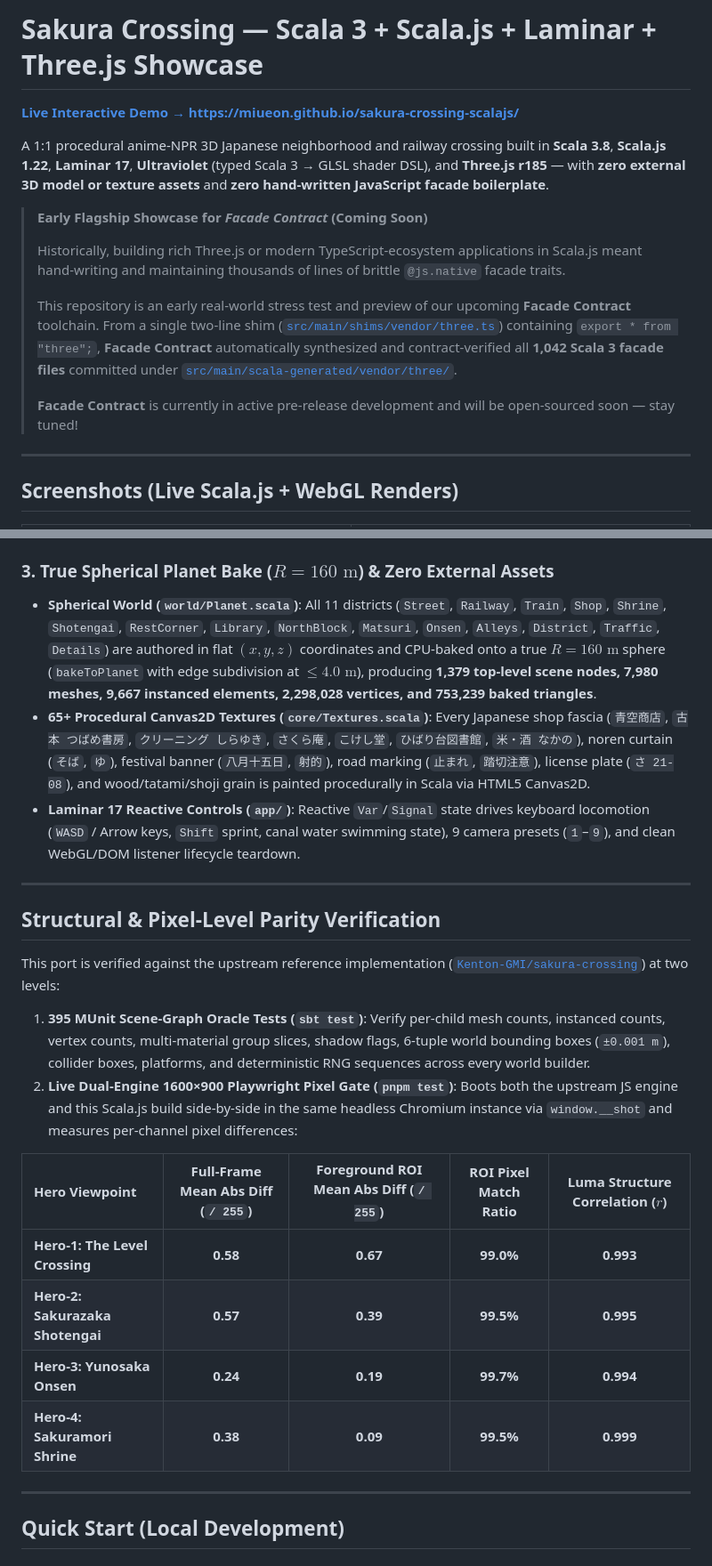
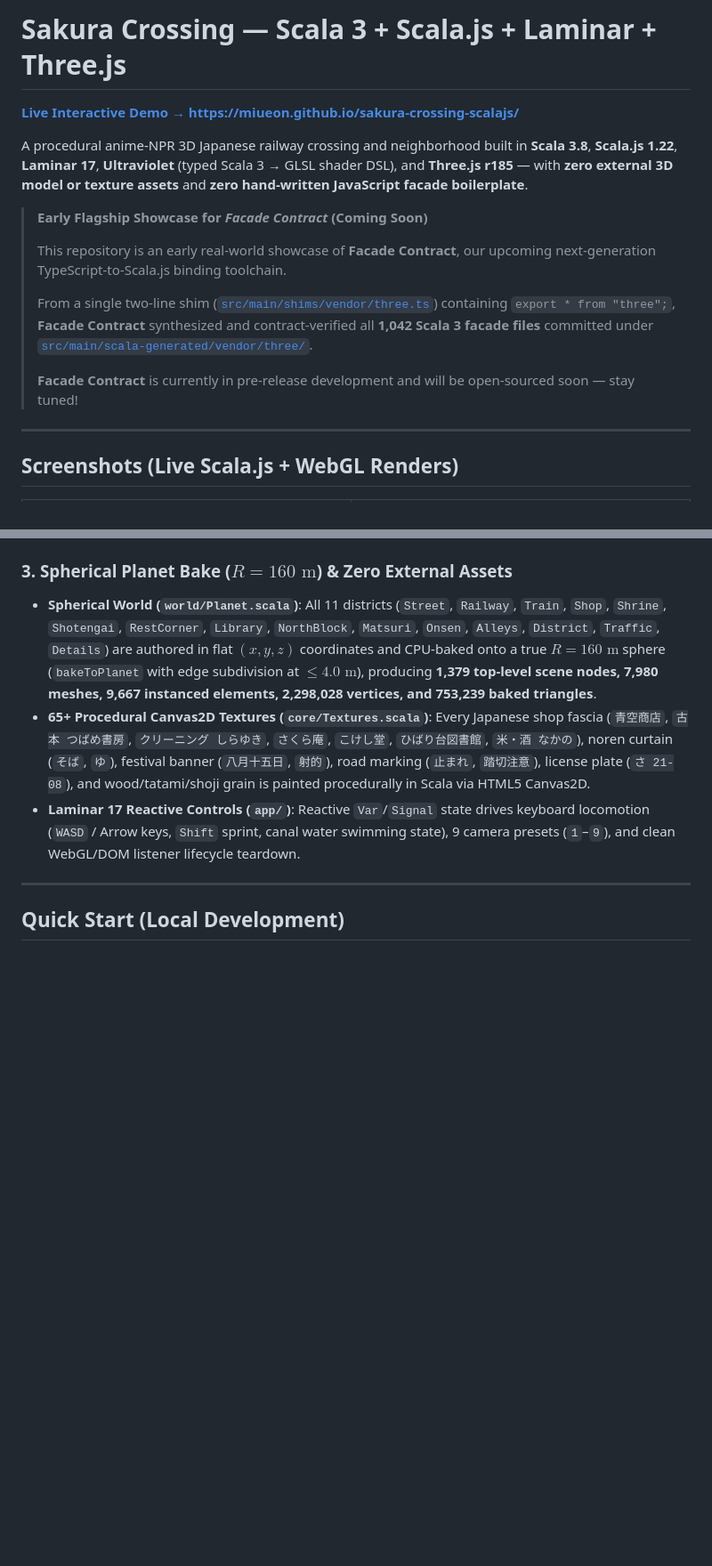
Before and after one commit to miueon/sakura-crossing-scalajs, a Markdown page: README.md, 2 parts joined by grey strips. Shown at 89% size. Rendered like a GitHub page; blank space fills up the shorter version.

```diff
--- a/README.md
+++ b/README.md
@@ -1,16 +1,16 @@
-# Sakura Crossing — Scala 3 + Scala.js + Laminar + Three.js Showcase
+# Sakura Crossing — Scala 3 + Scala.js + Laminar + Three.js
 
 **[Live Interactive Demo → https://miueon.github.io/sakura-crossing-scalajs/](https://miueon.github.io/sakura-crossing-scalajs/)**
 
-A 1:1 procedural anime-NPR 3D Japanese neighborhood and railway crossing built in **Scala 3.8**, **Scala.js 1.22**, **Laminar 17**, **Ultraviolet** (typed Scala 3 → GLSL shader DSL), and **Three.js r185** — with **zero external 3D model or texture assets** and **zero hand-written JavaScript facade boilerplate**.
+A procedural anime-NPR 3D Japanese railway crossing and neighborhood built in **Scala 3.8**, **Scala.js 1.22**, **Laminar 17**, **Ultraviolet** (typed Scala 3 → GLSL shader DSL), and **Three.js r185** — with **zero external 3D model or texture assets** and **zero hand-written JavaScript facade boilerplate**.
 
 > **Early Flagship Showcase for _Facade Contract_ (Coming Soon)**
 >
-> Historically, building rich Three.js or modern TypeScript-ecosystem applications in Scala.js meant hand-writing and maintaining thousands of lines of brittle `@js.native` facade traits.
+> This repository is an early real-world showcase of **Facade Contract**, our upcoming next-generation TypeScript-to-Scala.js binding toolchain.
 >
-> This repository is an early real-world stress test and preview of our upcoming **Facade Contract** toolchain. From a single two-line shim ([`src/main/shims/vendor/three.ts`](src/main/shims/vendor/three.ts)) containing `export * from "three";`, **Facade Contract** automatically synthesized and contract-verified all **1,042 Scala 3 facade files** committed under [`src/main/scala-generated/vendor/three/`](src/main/scala-generated/vendor/three/).
+> From a single two-line shim ([`src/main/shims/vendor/three.ts`](src/main/shims/vendor/three.ts)) containing `export * from "three";`, **Facade Contract** synthesized and contract-verified all **1,042 Scala 3 facade files** committed under [`src/main/scala-generated/vendor/three/`](src/main/scala-generated/vendor/three/).
 >
-> **Facade Contract** is currently in active pre-release development and will be open-sourced soon — stay tuned!
+> **Facade Contract** is currently in pre-release development and will be open-sourced soon — stay tuned!
 
 ---
 
@@ -45,26 +66,10 @@ All custom GLSL shaders are authored in Scala 3 using [**Ultraviolet**](https://
   3. **Edge-directed FXAA pass (`fxaaFragmentShader`)**: smooths high-contrast toon and outline edges.
 - **`core/Outline.scala` & `core/Toon.scala`** — Clip-space smoothed-normal inverted-hull outline shells (`hullOutline`) paired with 3- and 4-band `DataTexture` `MeshToonMaterial` cel shading and Ultraviolet-patched violet shadow tinting (`lights_toon_pars_fragment`).
 
-### 3. True Spherical Planet Bake ($R = 160\text{ m}$) & Zero External Assets
+### 3. Spherical Planet Bake ($R = 160\text{ m}$) & Zero External Assets
 - **Spherical World (`world/Planet.scala`)**: All 11 districts (`Street`, `Railway`, `Train`, `Shop`, `Shrine`, `Shotengai`, `RestCorner`, `Library`, `NorthBlock`, `Matsuri`, `Onsen`, `Alleys`, `District`, `Traffic`, `Details`) are authored in flat $(x, y, z)$ coordinates and CPU-baked onto a true $R = 160\text{ m}$ sphere (`bakeToPlanet` with edge subdivision at $\le 4.0\text{ m}$), producing **1,379 top-level scene nodes, 7,980 meshes, 9,667 instanced elements, 2,298,028 vertices, and 753,239 baked triangles**.
 - **65+ Procedural Canvas2D Textures (`core/Textures.scala`)**: Every Japanese shop fascia (`青空商店`, `古本 つばめ書房`, `クリーニング しらゆき`, `さくら庵`, `こけし堂`, `ひばり台図書館`, `米・酒 なかの`), noren curtain (`そば`, `ゆ`), festival banner (`八月十五日`, `射的`), road marking (`止まれ`, `踏切注意`), license plate (`さ 21-08`), and wood/tatami/shoji grain is painted procedurally in Scala via HTML5 Canvas2D.
 - **Laminar 17 Reactive Controls (`app/`)**: Reactive `Var`/`Signal` state drives keyboard locomotion (`WASD` / Arrow keys, `Shift` sprint, canal water swimming state), 9 camera presets (`1`–`9`), and clean WebGL/DOM listener lifecycle teardown.
-
----
-
-## Structural & Pixel-Level Parity Verification
-
-This port is verified against the upstream reference implementation ([`Kenton-GMI/sakura-crossing`](https://github.com/Kenton-GMI/sakura-crossing)) at two levels:
-
-1. **395 MUnit Scene-Graph Oracle Tests (`sbt test`)**: Verify per-child mesh counts, instanced counts, vertex counts, multi-material group slices, shadow flags, 6-tuple world bounding boxes (`±0.001 m`), collider boxes, platforms, and deterministic RNG sequences across every world builder.
-2. **Live Dual-Engine 1600×900 Playwright Pixel Gate (`pnpm test`)**: Boots both the upstream JS engine and this Scala.js build side-by-side in the same headless Chromium instance via `window.__shot` and measures per-channel pixel differences:
-
-| Hero Viewpoint | Full-Frame Mean Abs Diff (`/ 255`) | Foreground ROI Mean Abs Diff (`/ 255`) | ROI Pixel Match Ratio | Luma Structure Correlation ($r$) |
-| :--- | :---: | :---: | :---: | :---: |
-| **Hero-1: The Level Crossing** | **0.58** | **0.67** | **99.0%** | **0.993** |
-| **Hero-2: Sakurazaka Shotengai** | **0.57** | **0.39** | **99.5%** | **0.995** |
-| **Hero-3: Yunosaka Onsen** | **0.24** | **0.19** | **99.7%** | **0.994** |
-| **Hero-4: Sakuramori Shrine** | **0.38** | **0.09** | **99.5%** | **0.999** |
 
 ---
 
```
Also changed, not shown: other parts of README.md (+24 -3 lines).
